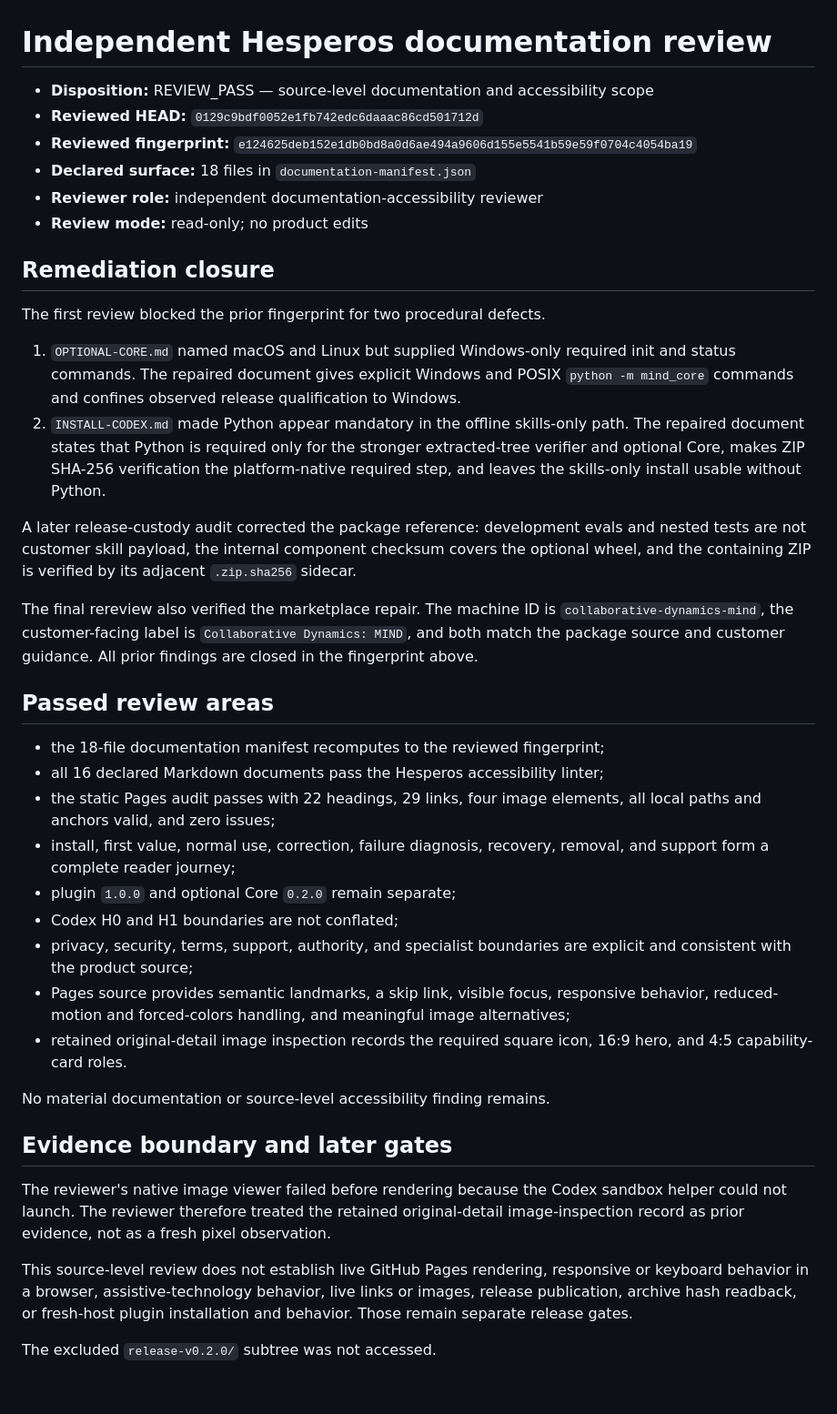
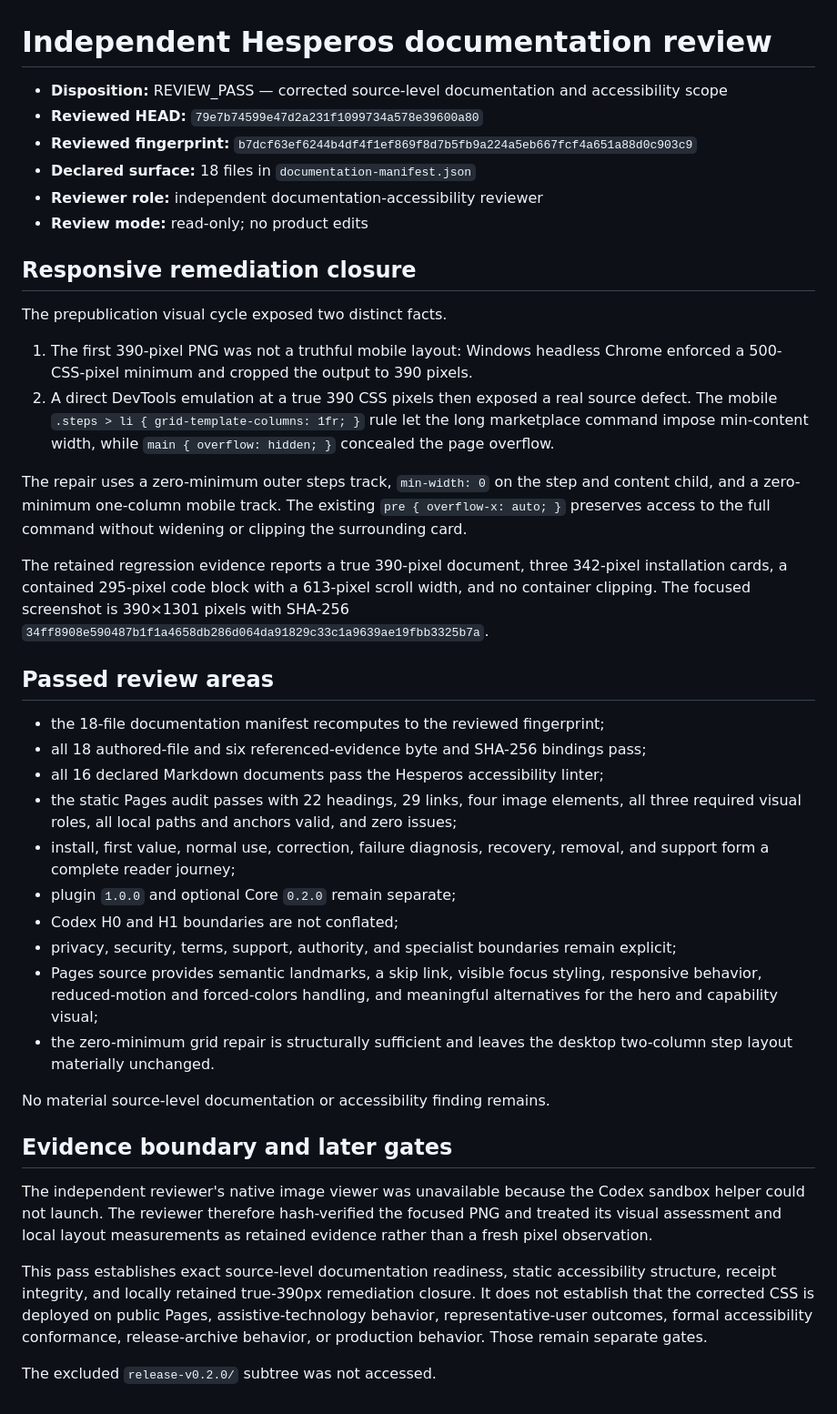
Before and after one commit to Stunspot/augment-of-mind, a Markdown page: verification/hesperos-review/review-report.md, the part around the change. Shown at 91% size. Drawn GitHub-style.

Commit message:
Record independent Hesperos mobile rereview

```diff
--- a/verification/hesperos-review/review-report.md
+++ b/verification/hesperos-review/review-report.md
@@ -1,66 +1,66 @@
 # Independent Hesperos documentation review
 
-- **Disposition:** REVIEW_PASS — source-level documentation and accessibility scope
-- **Reviewed HEAD:** `0129c9bdf0052e1fb742edc6daaac86cd501712d`
-- **Reviewed fingerprint:** `e124625deb152e1db0bd8a0d6ae494a9606d155e5541b59e59f0704c4054ba19`
+- **Disposition:** REVIEW_PASS — corrected source-level documentation and accessibility scope
+- **Reviewed HEAD:** `79e7b74599e47d2a231f1099734a578e39600a80`
+- **Reviewed fingerprint:** `b7dcf63ef6244b4df4f1ef869f8d7b5fb9a224a5eb667fcf4a651a88d0c903c9`
 - **Declared surface:** 18 files in `documentation-manifest.json`
 - **Reviewer role:** independent documentation-accessibility reviewer
 - **Review mode:** read-only; no product edits
 
-## Remediation closure
+## Responsive remediation closure
 
-The first review blocked the prior fingerprint for two procedural defects.
+The prepublication visual cycle exposed two distinct facts.
 
-1. `OPTIONAL-CORE.md` named macOS and Linux but supplied Windows-only required
-   init and status commands. The repaired document gives explicit Windows and
-   POSIX `python -m mind_core` commands and confines observed release
-   qualification to Windows.
-2. `INSTALL-CODEX.md` made Python appear mandatory in the offline skills-only
-   path. The repaired document states that Python is required only for the
-   stronger extracted-tree verifier and optional Core, makes ZIP SHA-256
-   verification the platform-native required step, and leaves the skills-only
-   install usable without Python.
+1. The first 390-pixel PNG was not a truthful mobile layout: Windows headless
+   Chrome enforced a 500-CSS-pixel minimum and cropped the output to 390 pixels.
+2. A direct DevTools emulation at a true 390 CSS pixels then exposed a real
+   source defect. The mobile `.steps > li { grid-template-columns: 1fr; }`
+   rule let the long marketplace command impose min-content width, while
+   `main { overflow: hidden; }` concealed the page overflow.
 
-A later release-custody audit corrected the package reference: development
-evals and nested tests are not customer skill payload, the internal component
-checksum covers the optional wheel, and the containing ZIP is verified by its
-adjacent `.zip.sha256` sidecar.
+The repair uses a zero-minimum outer steps track, `min-width: 0` on the step
+and content child, and a zero-minimum one-column mobile track. The existing
+`pre { overflow-x: auto; }` preserves access to the full command without
+widening or clipping the surrounding card.
 
-The final rereview also verified the marketplace repair. The machine ID is
-`collaborative-dynamics-mind`, the customer-facing label is
-`Collaborative Dynamics: MIND`, and both match the package source and
-customer guidance. All prior findings are closed in the fingerprint above.
+The retained regression evidence reports a true 390-pixel document, three
+342-pixel installation cards, a contained 295-pixel code block with a
+613-pixel scroll width, and no container clipping. The focused screenshot is
+390×1301 pixels with SHA-256
+`34ff8908e590487b1f1a4658db286d064da91829c33c1a9639ae19fbb3325b7a`.
 
 ## Passed review areas
 
 - the 18-file documentation manifest recomputes to the reviewed fingerprint;
+- all 18 authored-file and six referenced-evidence byte and SHA-256 bindings pass;
 - all 16 declared Markdown documents pass the Hesperos accessibility linter;
 - the static Pages audit passes with 22 headings, 29 links, four image elements,
-  all local paths and anchors valid, and zero issues;
+  all three required visual roles, all local paths and anchors valid, and zero issues;
 - install, first value, normal use, correction, failure diagnosis, recovery,
   removal, and support form a complete reader journey;
 - plugin `1.0.0` and optional Core `0.2.0` remain separate;
 - Codex H0 and H1 boundaries are not conflated;
-- privacy, security, terms, support, authority, and specialist boundaries are
-  explicit and consistent with the product source;
-- Pages source provides semantic landmarks, a skip link, visible focus,
-  responsive behavior, reduced-motion and forced-colors handling, and
-  meaningful image alternatives;
-- retained original-detail image inspection records the required square icon,
-  16:9 hero, and 4:5 capability-card roles.
+- privacy, security, terms, support, authority, and specialist boundaries remain explicit;
+- Pages source provides semantic landmarks, a skip link, visible focus styling,
+  responsive behavior, reduced-motion and forced-colors handling, and meaningful
+  alternatives for the hero and capability visual;
+- the zero-minimum grid repair is structurally sufficient and leaves the desktop
+  two-column step layout materially unchanged.
 
-No material documentation or source-level accessibility finding remains.
+No material source-level documentation or accessibility finding remains.
 
 ## Evidence boundary and later gates
 
-The reviewer's native image viewer failed before rendering because the Codex
-sandbox helper could not launch. The reviewer therefore treated the retained
-original-detail image-inspection record as prior evidence, not as a fresh pixel
-observation.
+The independent reviewer's native image viewer was unavailable because the
+Codex sandbox helper could not launch. The reviewer therefore hash-verified the
+focused PNG and treated its visual assessment and local layout measurements as
+retained evidence rather than a fresh pixel observation.
 
-This source-level review does not establish live GitHub Pages rendering,
-responsive or keyboard behavior in a browser, assistive-technology behavior,
-live links or images, release publication, archive hash readback, or fresh-host
-plugin installation and behavior. Those remain separate release gates.
+This pass establishes exact source-level documentation readiness, static
+accessibility structure, receipt integrity, and locally retained true-390px
+remediation closure. It does not establish that the corrected CSS is deployed
+on public Pages, assistive-technology behavior, representative-user outcomes,
+formal accessibility conformance, release-archive behavior, or production
+behavior. Those remain separate gates.
 
 The excluded `release-v0.2.0/` subtree was not accessed.
```
